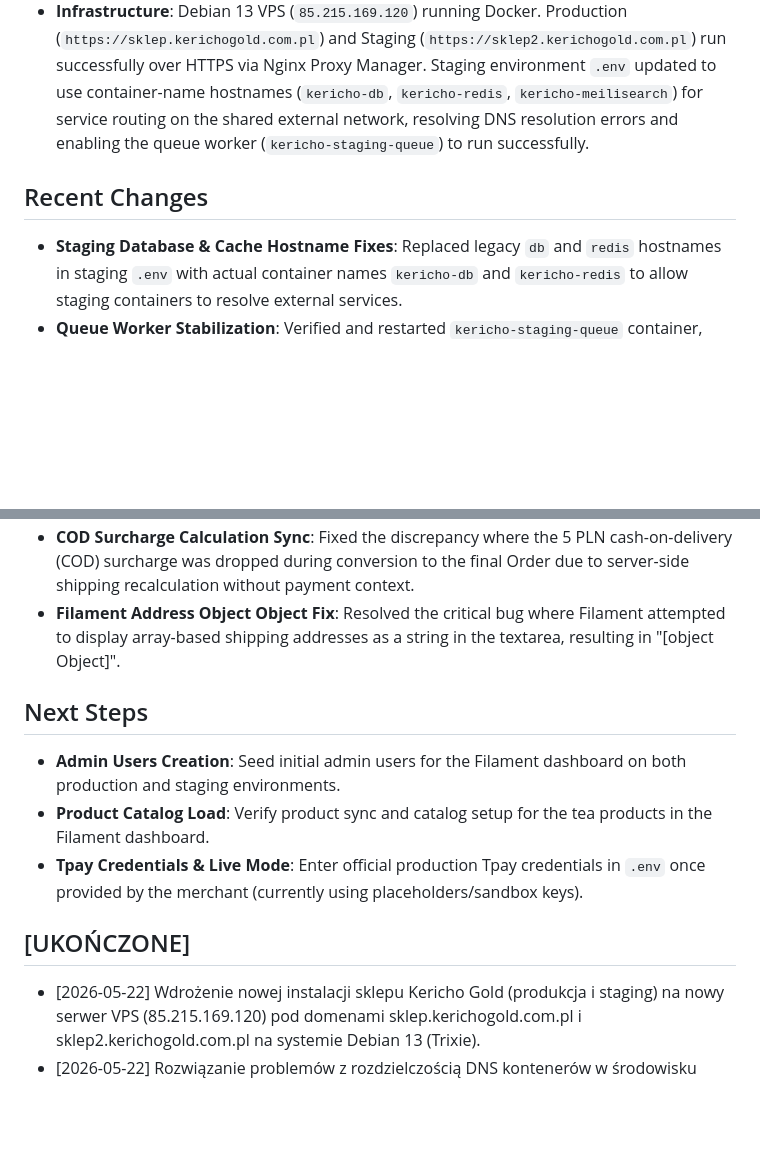
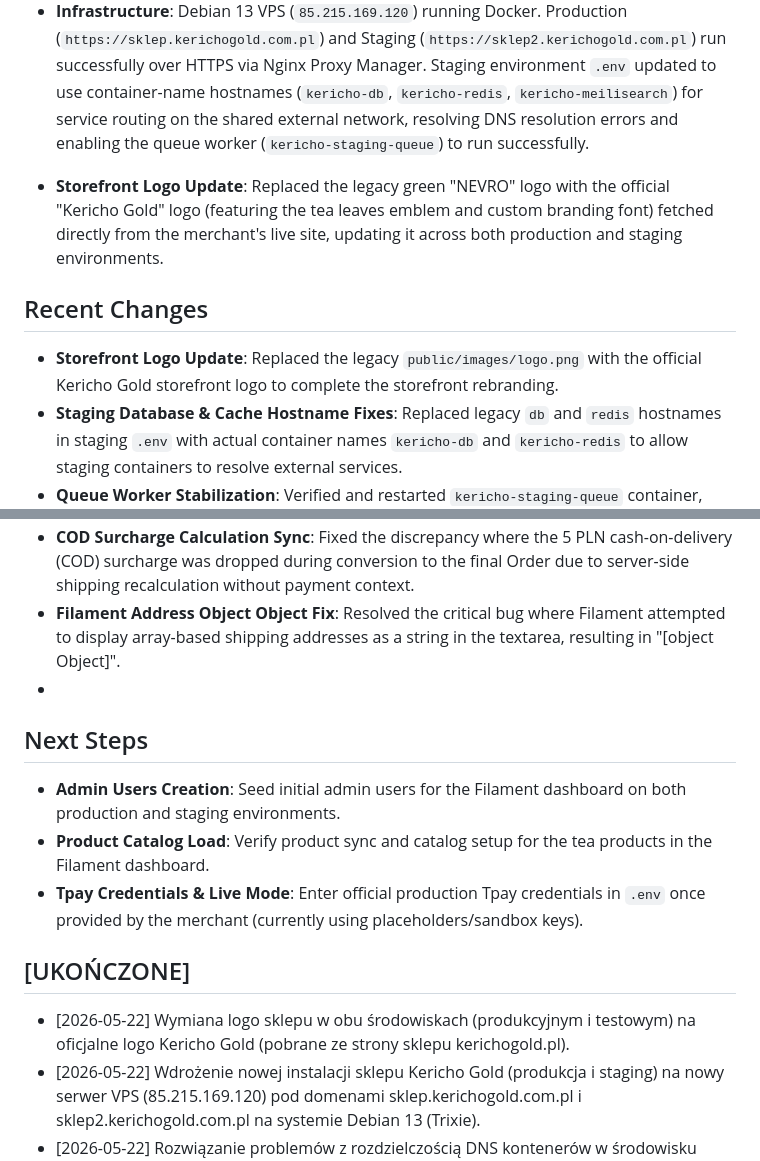
Before and after one commit to zibbie/kerichogold, a Markdown page: ops/Project_Memory/state.md, 2 parts joined by grey strips. Drawn GitHub-style; blank space fills up the shorter version.

Commit message:
Update Project Memory state documentation with logo replacement

```diff
--- a/ops/Project_Memory/state.md
+++ b/ops/Project_Memory/state.md
@@ -12,7 +12,10 @@
 - **Cart & Checkout Stability**: Implemented relative quantity updates (+/- 1) to eliminate Livewire state overwrites during rapid clicking. Integrated double-submit lock in checkout and graceful handling of `Insufficient stock` exceptions (try-catch with user alerts) to prevent 500 Internal Server Errors.
 - **Infrastructure**: Debian 13 VPS (`85.215.169.120`) running Docker. Production (`https://sklep.kerichogold.com.pl`) and Staging (`https://sklep2.kerichogold.com.pl`) run successfully over HTTPS via Nginx Proxy Manager. Staging environment `.env` updated to use container-name hostnames (`kericho-db`, `kericho-redis`, `kericho-meilisearch`) for service routing on the shared external network, resolving DNS resolution errors and enabling the queue worker (`kericho-staging-queue`) to run successfully.
 
+- **Storefront Logo Update**: Replaced the legacy green "NEVRO" logo with the official "Kericho Gold" logo (featuring the tea leaves emblem and custom branding font) fetched directly from the merchant's live site, updating it across both production and staging environments.
+
 ## Recent Changes
+- **Storefront Logo Update**: Replaced the legacy `public/images/logo.png` with the official Kericho Gold storefront logo to complete the storefront rebranding.
 - **Staging Database & Cache Hostname Fixes**: Replaced legacy `db` and `redis` hostnames in staging `.env` with actual container names `kericho-db` and `kericho-redis` to allow staging containers to resolve external services.
 - **Queue Worker Stabilization**: Verified and restarted `kericho-staging-queue` container, which is now up, running, and successfully connected to Redis without connection exceptions.
 - **Let's Encrypt SSL Mapping via NPM**: Programmatically configured and verified NPM routes for `sklep.kerichogold.com.pl` and `sklep2.kerichogold.com.pl` with automatic Let's Encrypt registration.
@@ -22,13 +25,14 @@
 - **Material Symbols FOUT/CLS Prevention**: Resolved font display issue where Material Symbol ligatures rendered as raw words during page refresh. Switched GFonts to display=block and enforced width/height limits on icon spans.
 - **COD Surcharge Calculation Sync**: Fixed the discrepancy where the 5 PLN cash-on-delivery (COD) surcharge was dropped during conversion to the final Order due to server-side shipping recalculation without payment context.
 - **Filament Address Object Object Fix**: Resolved the critical bug where Filament attempted to display array-based shipping addresses as a string in the textarea, resulting in "[object Object]".
-
+-
 ## Next Steps
 - **Admin Users Creation**: Seed initial admin users for the Filament dashboard on both production and staging environments.
 - **Product Catalog Load**: Verify product sync and catalog setup for the tea products in the Filament dashboard.
 - **Tpay Credentials & Live Mode**: Enter official production Tpay credentials in `.env` once provided by the merchant (currently using placeholders/sandbox keys).
 
 ## [UKOŃCZONE]
+- [2026-05-22] Wymiana logo sklepu w obu środowiskach (produkcyjnym i testowym) na oficjalne logo Kericho Gold (pobrane ze strony sklepu kerichogold.pl).
 - [2026-05-22] Wdrożenie nowej instalacji sklepu Kericho Gold (produkcja i staging) na nowy serwer VPS (85.215.169.120) pod domenami sklep.kerichogold.com.pl i sklep2.kerichogold.com.pl na systemie Debian 13 (Trixie).
 - [2026-05-22] Rozwiązanie problemów z rozdzielczością DNS kontenerów w środowisku stagingowym (poprawa hostów bazy i redisa w pliku .env) i pełne uruchomienie kontenera staging queue worker.
 - [2026-05-22] Skonfigurowanie Nginx Proxy Manager (NPM) na porcie 80/443 z automatycznym Let's Encrypt certyfikatem SSL dla obu domen.
```
